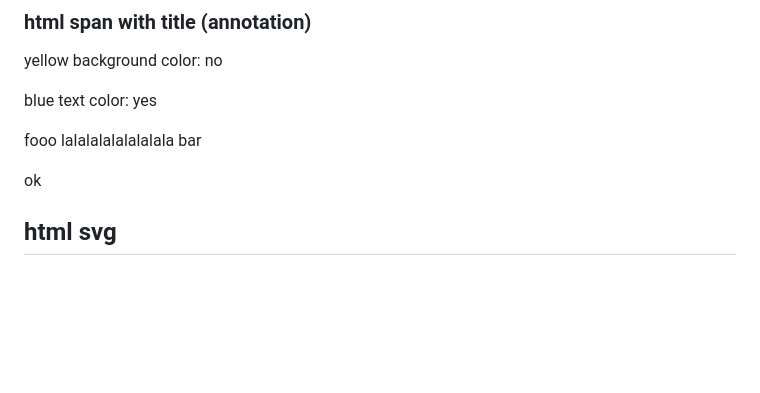
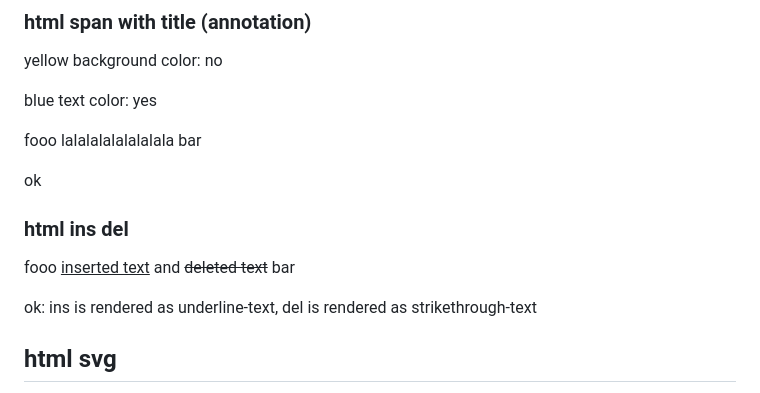
Before and after one commit to milahu/random, a Markdown page: markdown/test-github-markdown-renderer.md, the part around the change. Drawn GitHub-style; blank space fills up the shorter version.

Commit message:
add: html ins del

```diff
--- a/markdown/test-github-markdown-renderer.md
+++ b/markdown/test-github-markdown-renderer.md
@@ -80,6 +80,12 @@ blue text color: yes
 fooo <span title="hello world" color="blue" background="yellow">lalalalalalalalala</span> bar
 
 ok
+
+### html ins del
+
+fooo <ins>inserted text</ins> and <del>deleted text</del> bar
+
+ok: ins is rendered as underline-text, del is rendered as strikethrough-text
 
 ## html svg
 
```
